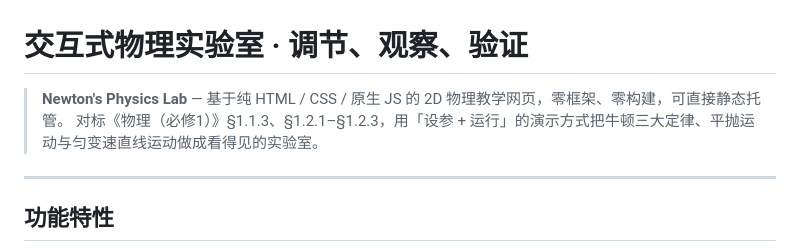
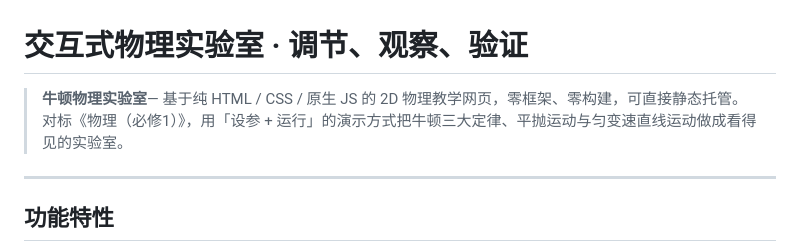
Before and after one commit to CodeNomad42-0/newton-physics-lab, a Markdown page: README.md, the part around the change. Rendered like a GitHub page.

Commit message:
Revise project description in README.md
Updated the README to correct and clarify the project description.

```diff
--- a/README.md
+++ b/README.md
@@ -1,7 +1,7 @@
 # 交互式物理实验室 · 调节、观察、验证
 
-> **Newton's Physics Lab** — 基于纯 HTML / CSS / 原生 JS 的 2D 物理教学网页，零框架、零构建，可直接静态托管。
-> 对标《物理（必修1）》§1.1.3、§1.2.1–§1.2.3，用「设参 + 运行」的演示方式把牛顿三大定律、平抛运动与匀变速直线运动做成看得见的实验室。
+> **牛顿物理实验室**— 基于纯 HTML / CSS / 原生 JS 的 2D 物理教学网页，零框架、零构建，可直接静态托管。
+> 对标《物理（必修1）》，用「设参 + 运行」的演示方式把牛顿三大定律、平抛运动与匀变速直线运动做成看得见的实验室。
 
 ---
 
```
